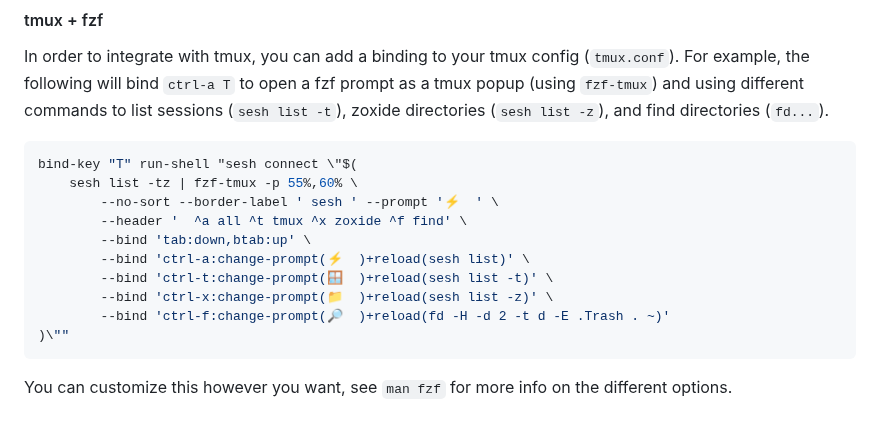
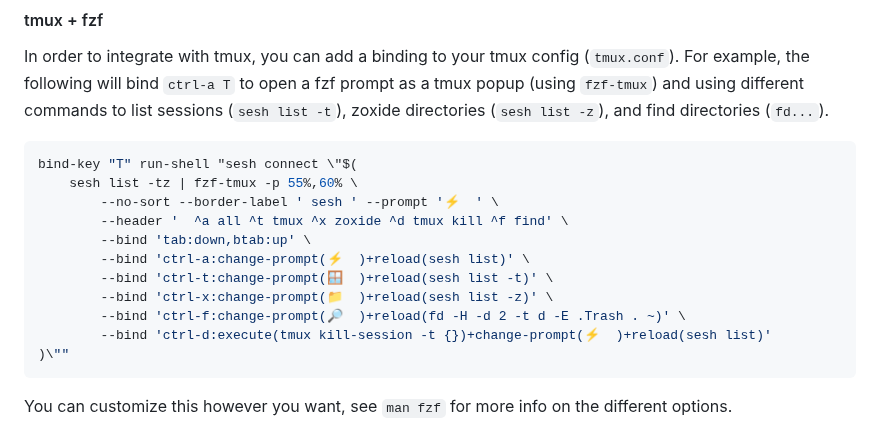
Before and after one commit to joshmedeski/sesh, a Markdown page: README.md, the part around the change. Rendered like a GitHub page.

Commit message:
docs: add kill server binding to fzf example

````diff
--- a/README.md
+++ b/README.md
@@ -79,12 +79,13 @@ In order to integrate with tmux, you can add a binding to your tmux config (`tmu
 bind-key "T" run-shell "sesh connect \"$(
 	sesh list -tz | fzf-tmux -p 55%,60% \
 		--no-sort --border-label ' sesh ' --prompt '⚡  ' \
-		--header '  ^a all ^t tmux ^x zoxide ^f find' \
+		--header '  ^a all ^t tmux ^x zoxide ^d tmux kill ^f find' \
 		--bind 'tab:down,btab:up' \
 		--bind 'ctrl-a:change-prompt(⚡  )+reload(sesh list)' \
 		--bind 'ctrl-t:change-prompt(🪟  )+reload(sesh list -t)' \
 		--bind 'ctrl-x:change-prompt(📁  )+reload(sesh list -z)' \
-		--bind 'ctrl-f:change-prompt(🔎  )+reload(fd -H -d 2 -t d -E .Trash . ~)'
+		--bind 'ctrl-f:change-prompt(🔎  )+reload(fd -H -d 2 -t d -E .Trash . ~)' \
+		--bind 'ctrl-d:execute(tmux kill-session -t {})+change-prompt(⚡  )+reload(sesh list)'
 )\""
 ```
 
````
